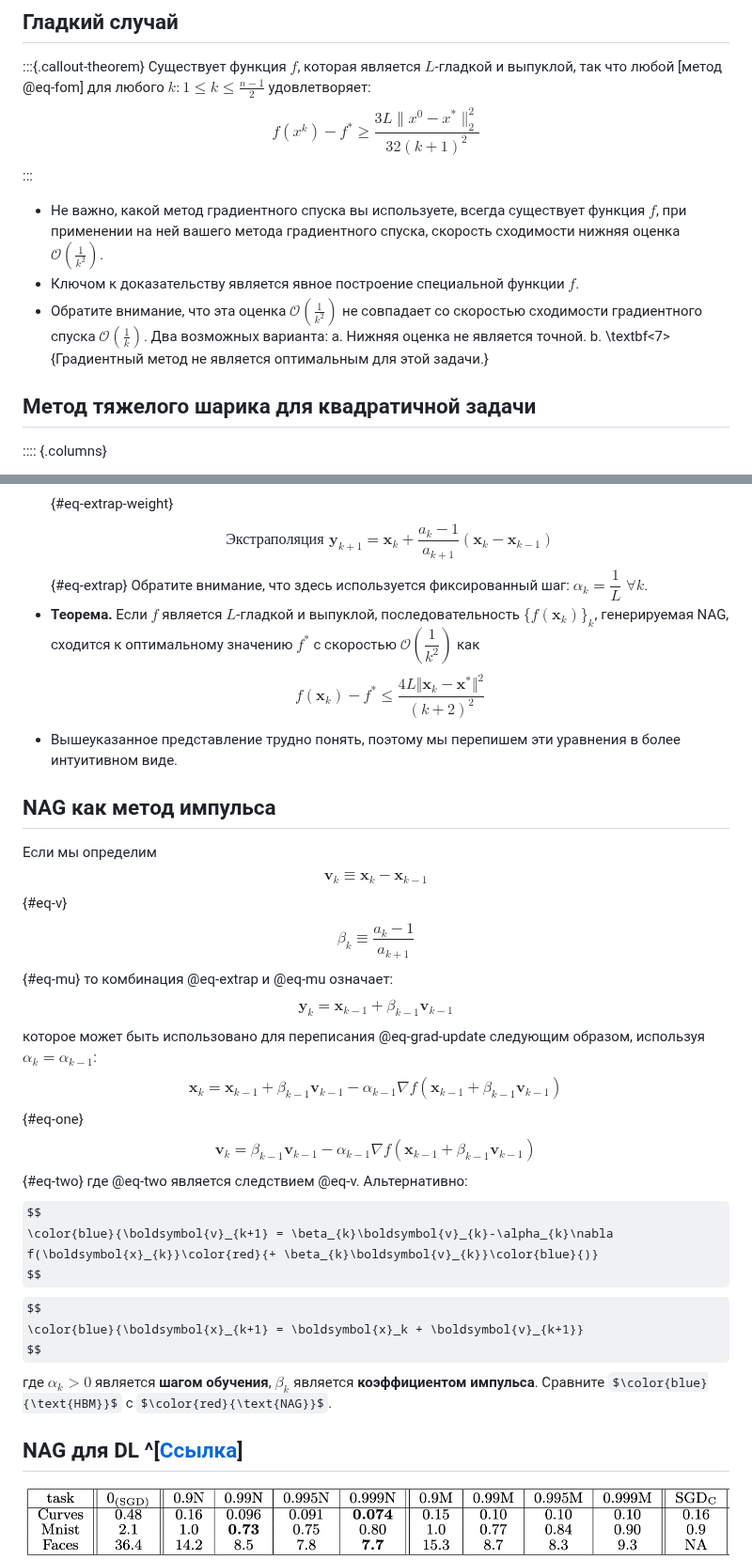
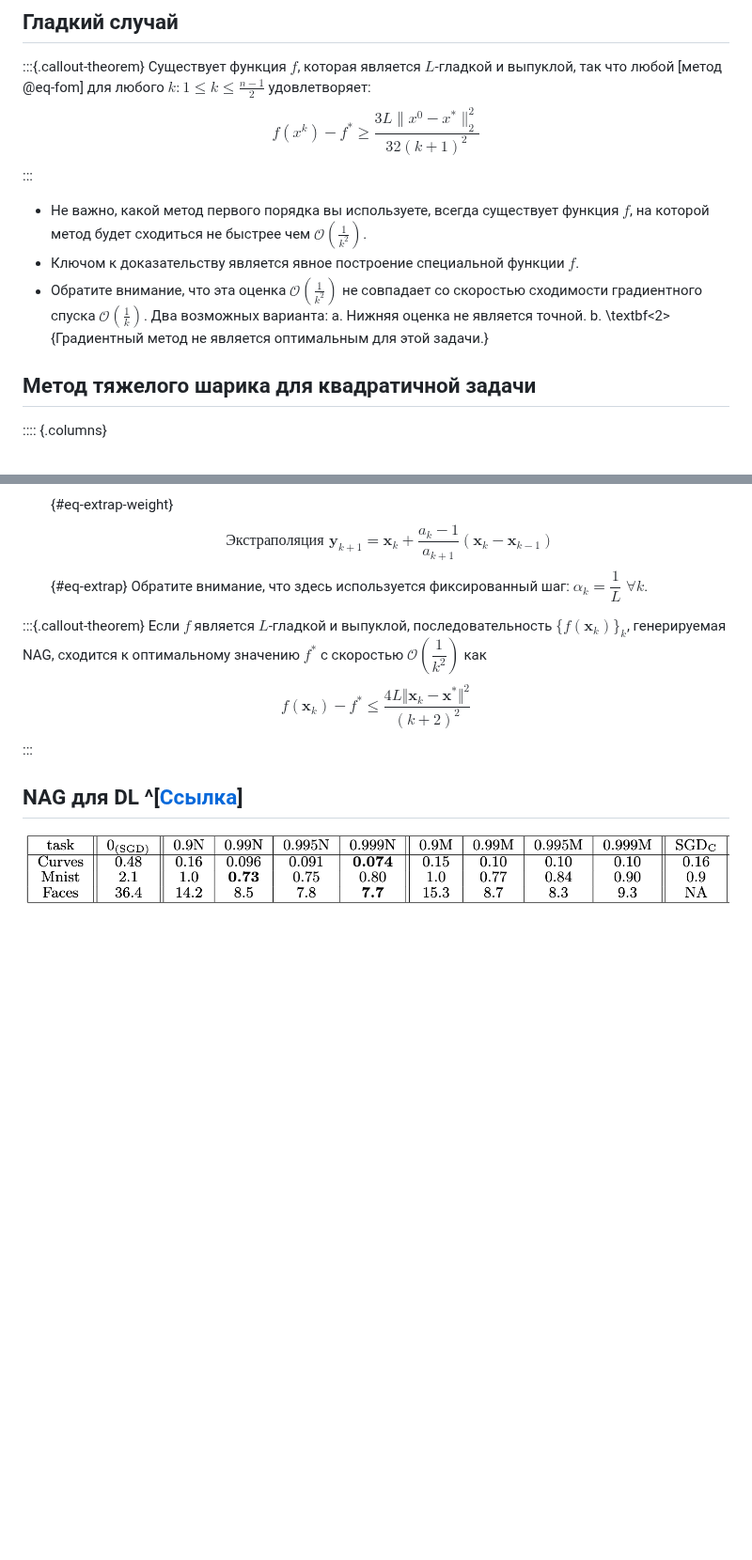
Before and after one commit to MerkulovDaniil/cu25, a Markdown page: seminars/8.md, 2 parts joined by grey strips. Shown at 94% size. Drawn GitHub-style; some formulas as TeX source; blank space fills up the shorter version.

```diff
--- a/seminars/8.md
+++ b/seminars/8.md
@@ -105,14 +115,11 @@ $$
 :::
 
 
-* Не важно, какой метод градиентного спуска вы используете, всегда существует функция $f$, при применении на ней вашего метода градиентного спуска, скорость сходимости нижняя оценка $\mathcal{O}\left(\frac{1}{k^2}\right)$.
+* Не важно, какой метод первого порядка вы используете, всегда существует функция $f$, на которой метод будет сходиться не быстрее чем $\mathcal{O}\left(\frac{1}{k^2}\right)$.
 * Ключом к доказательству является явное построение специальной функции $f$.
 * Обратите внимание, что эта оценка $\mathcal{O}\left(\frac{1}{k^2}\right)$ не совпадает со скоростью сходимости градиентного спуска $\mathcal{O}\left(\frac{1}{k}\right)$. Два возможных варианта:
     a. Нижняя оценка не является точной.
-    b. \textbf<7>{Градиентный метод не является оптимальным для этой задачи.}
-
-
-
+    b. \textbf<2>{Градиентный метод не является оптимальным для этой задачи.}
 
 ## Метод тяжелого шарика для квадратичной задачи
 
@@ -153,11 +160,15 @@ $$
   \text{Экстраполяция } \boldsymbol{y}_{k+1} = \boldsymbol{x}_k + \dfrac{a_k - 1}{a_{k+1}}(\boldsymbol{x}_k-\boldsymbol{x}_{k-1})
   $${#eq-extrap}
   Обратите внимание, что здесь используется фиксированный шаг: $\alpha_k = \dfrac{1}{L} \; \forall k$.
-* **Теорема.** Если $f$ является $L$-гладкой и выпуклой, последовательность $\{f(\boldsymbol{x}_k)\}_k$, генерируемая NAG, сходится к оптимальному значению $f^*$ с скоростью $\mathcal{O}(\dfrac{1}{k^2})$ как
+
+:::{.callout-theorem}
+Если $f$ является $L$-гладкой и выпуклой, последовательность $\{f(\boldsymbol{x}_k)\}_k$, генерируемая NAG, сходится к оптимальному значению $f^*$ с скоростью $\mathcal{O}(\dfrac{1}{k^2})$ как
   $$
   f(\boldsymbol{x}_k)-f^*\leq\dfrac{4L\Vert \boldsymbol{x}_k-\boldsymbol{x}^*\Vert^2}{(k+2)^2}
   $$
-* Вышеуказанное представление трудно понять, поэтому мы перепишем эти уравнения в более интуитивном виде.
+:::
+
+<!-- * Вышеуказанное представление трудно понять, поэтому мы перепишем эти уравнения в более интуитивном виде.
 
 
 
@@ -189,9 +200,7 @@ $$
 \color{blue}{\boldsymbol{x}_{k+1} = \boldsymbol{x}_k + \boldsymbol{v}_{k+1}}
 $$
 где $\alpha_k > 0$ является **шагом обучения**, $\beta_k$ является **коэффициентом импульса**. Сравните $\color{blue}{\text{HBM}}$ с $\color{red}{\text{NAG}}$.
-
-
-
+-->
 
 ## NAG для DL ^[[Ссылка](https://www.cs.toronto.edu/~gdahl/papers/momentumNesterovDeepLearning.pdf)]
 
```
Also changed, not shown: other parts of seminars/8.md (+23 -13 lines).
